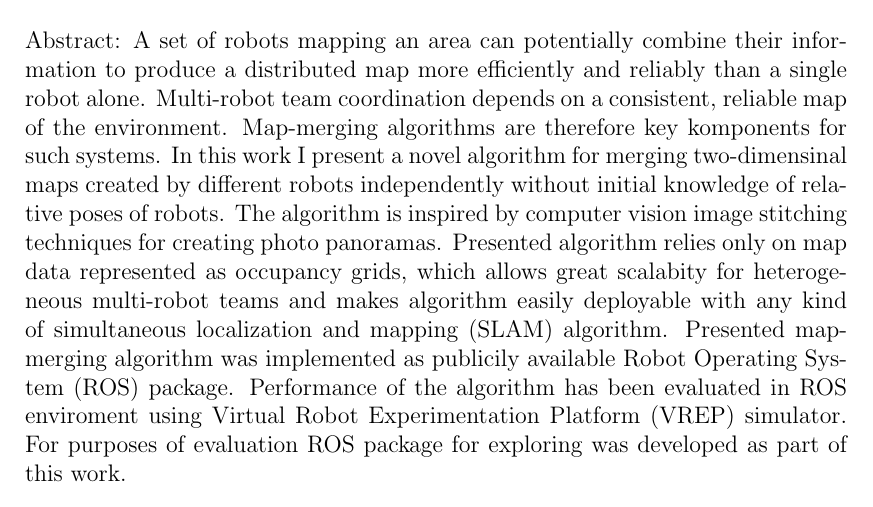
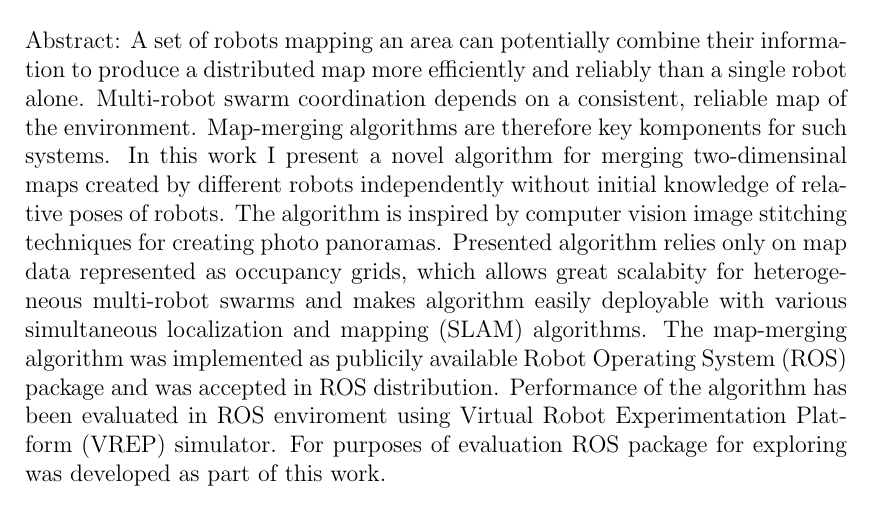
Before and after one commit to hrnr/bachelor-thesis, a LaTeX thesis (tex/thesis.tex): part of page 3 of 46, cut so that both start at the same text. Compiled offline with pdfLaTeX.

Commit message:
abstract: final revision
* team -> swarm
mention packages are included in ROS distro

```diff
--- a/tex/thesis.tex
+++ b/tex/thesis.tex
@@ -92,7 +92,7 @@ Dedication.
 
 % Abstract (recommended length around 80-200 words; this is not a copy of your thesis assignment!)
 \def\Abstract{%
-A set of robots mapping an area can potentially combine their information to produce a distributed map more efficiently and reliably than a single robot alone. Multi-robot team coordination depends on a consistent, reliable map of the environment. Map-merging algorithms are therefore key komponents for such systems. In this work I present a novel algorithm for merging two-dimensinal maps created by different robots independently without initial knowledge of relative poses of robots. The algorithm is inspired by computer vision image stitching techniques for creating photo panoramas. Presented algorithm relies only on map data represented as occupancy grids, which allows great scalabity for heterogeneous multi-robot teams and makes algorithm easily deployable with any kind of \gls{SLAM} algorithm. Presented map-merging algorithm was implemented as publicily available \gls{ROS} package. Performance of the algorithm has been evaluated in \gls{ROS} enviroment using \gls{VREP} simulator. For purposes of evaluation \gls{ROS} package for exploring was developed as part of this work.
+A set of robots mapping an area can potentially combine their information to produce a distributed map more efficiently and reliably than a single robot alone. Multi-robot swarm coordination depends on a consistent, reliable map of the environment. Map-merging algorithms are therefore key komponents for such systems. In this work I present a novel algorithm for merging two-dimensinal maps created by different robots independently without initial knowledge of relative poses of robots. The algorithm is inspired by computer vision image stitching techniques for creating photo panoramas. Presented algorithm relies only on map data represented as occupancy grids, which allows great scalabity for heterogeneous multi-robot swarms and makes algorithm easily deployable with various \gls{SLAM} algorithms. The map-merging algorithm was implemented as publicily available \gls{ROS} package and was accepted in \gls{ROS} distribution. Performance of the algorithm has been evaluated in \gls{ROS} enviroment using \gls{VREP} simulator. For purposes of evaluation \gls{ROS} package for exploring was developed as part of this work.
 }
 
 % 3 to 5 keywords (recommended), each enclosed in curly braces
```
